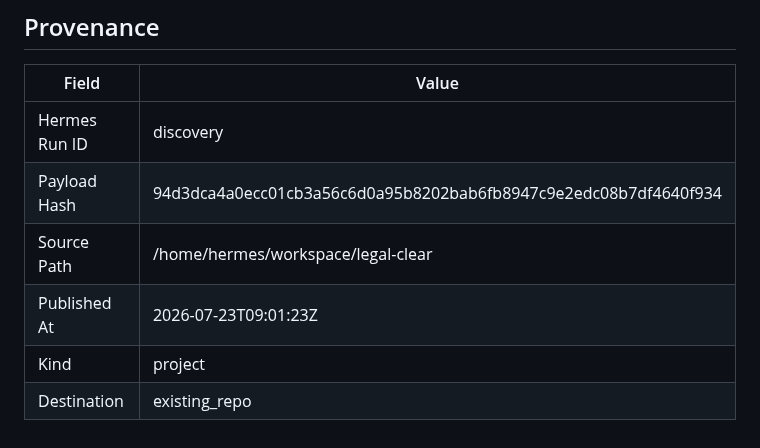
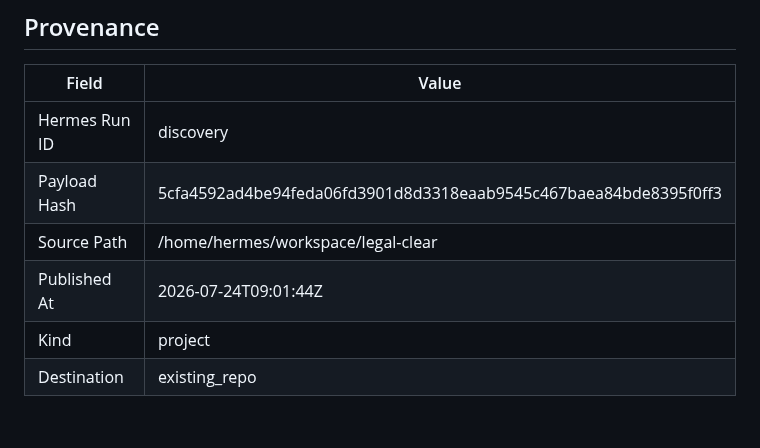
Before and after one commit to joewpb/legal-clear, a Markdown page: docs/README.md, the part around the change. Drawn GitHub-style.

Commit message:
docs(project): add Legal Clear — Florida Pro Se Court Form Assistant — AI-powered tool for self-represented litigants in Florida.
Hermes Run: discovery
Payload Hash: 5cfa4592ad4be94feda06fd3901d8d3318eaab9545c467baea84bde8395f0ff3

```diff
--- a/docs/README.md
+++ b/docs/README.md
@@ -140,8 +140,8 @@ _None provided_
 | Field | Value |
 |-------|-------|
 | Hermes Run ID | discovery |
-| Payload Hash | 94d3dca4a0ecc01cb3a56c6d0a95b8202bab6fb8947c9e2edc08b7df4640f934 |
+| Payload Hash | 5cfa4592ad4be94feda06fd3901d8d3318eaab9545c467baea84bde8395f0ff3 |
 | Source Path | /home/hermes/workspace/legal-clear |
-| Published At | 2026-07-23T09:01:23Z |
+| Published At | 2026-07-24T09:01:44Z |
 | Kind | project |
 | Destination | existing_repo |
```
